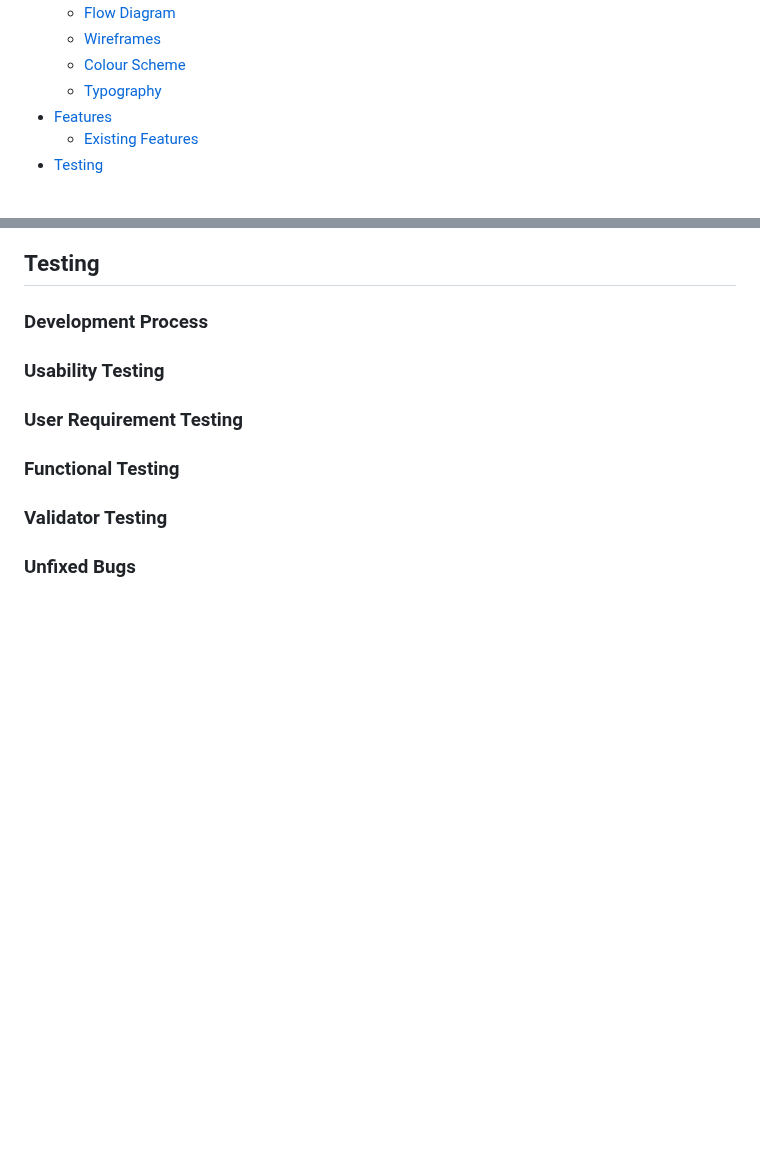
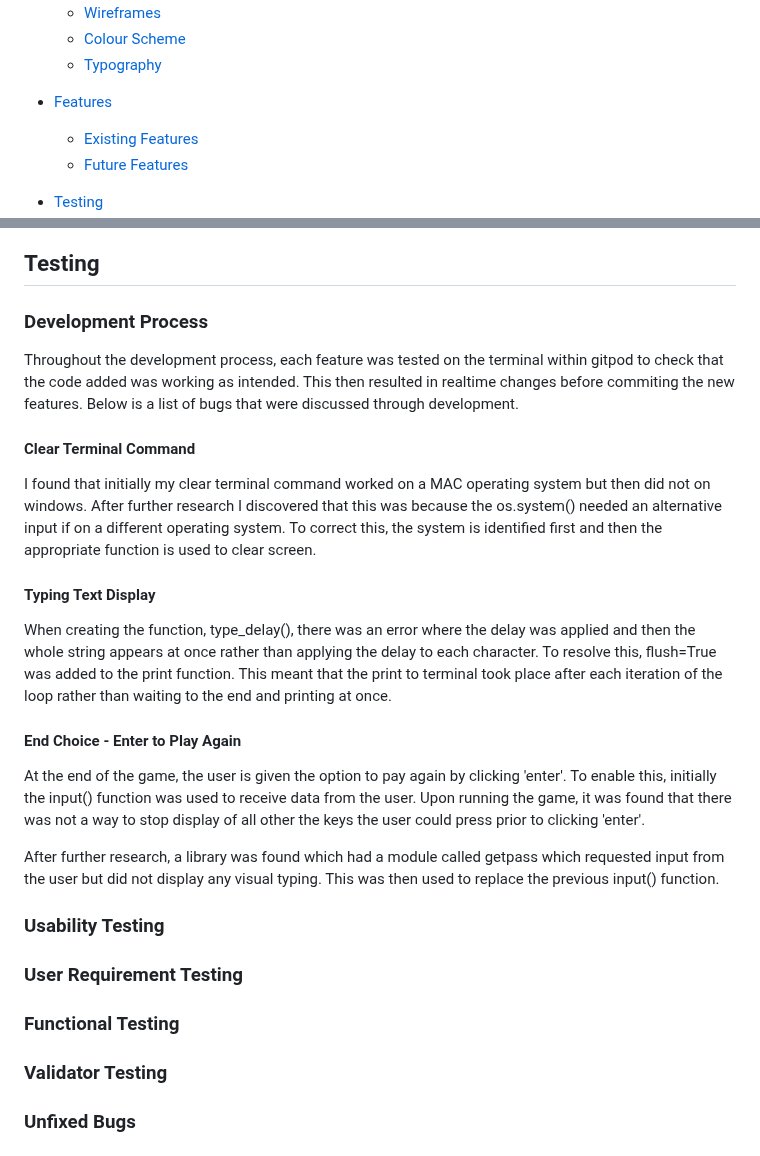
Before and after one commit to NDOMINEY/movie-hangman, a Markdown page: README.md, 2 parts joined by grey strips. Rendered like a GitHub page; blank space fills up the shorter version.

Commit message:
Add development testing to README

```diff
--- a/README.md
+++ b/README.md
@@ -18,6 +18,8 @@ Project Repository - [Movie Hangman - Repository](https://github.com/NDOMINEY/mo
   + [Typography](#typography "Typography")
 + [Features](#features "Features")
   + [Existing Features](#existing-features "Existing Features")
+  + [Future Features](#future-features "Future Features")
+
 + [Testing](#testing "Testing")
   + [Development Process](#development-process "Development Process")
   + [Usability Testing](#usability-testing "Usability Testing")
@@ -142,6 +144,22 @@ The addition of difficulty levels
 
 ### Development Process
 
+Throughout the development process, each feature was tested on the terminal within gitpod to check that the code added was working as intended. This then resulted in realtime changes before commiting the new features. Below is a list of bugs that were discussed through development.
+
+#### Clear Terminal Command
+
+I found that initially my clear terminal command worked on a MAC operating system but then did not on windows. After further research I discovered that this was because the os.system() needed an alternative input if on a different operating system. To correct this, the system is identified first and then the appropriate function is used to clear screen.
+
+#### Typing Text Display
+
+When creating the function, type_delay(), there was an error where the delay was applied and then the whole string appears at once rather than applying the delay to each character. To resolve this, flush=True was added to the print function. This meant that the print to terminal took place after each iteration of the loop rather than waiting to the end and printing at once.
+
+#### End Choice - Enter to Play Again
+
+At the end of the game, the user is given the option to pay again by clicking 'enter'. To enable this,  initially the input() function was used to receive data from the user. Upon running the game, it was found that there was not a way to stop display of all other the keys the user could press prior to clicking 'enter'.
+
+After further research, a library was found which had a module called getpass which requested input from the user but did not display any visual typing. This was then used to replace the previous input() function.
+
 ### Usability Testing
 
 ### User Requirement Testing
```
